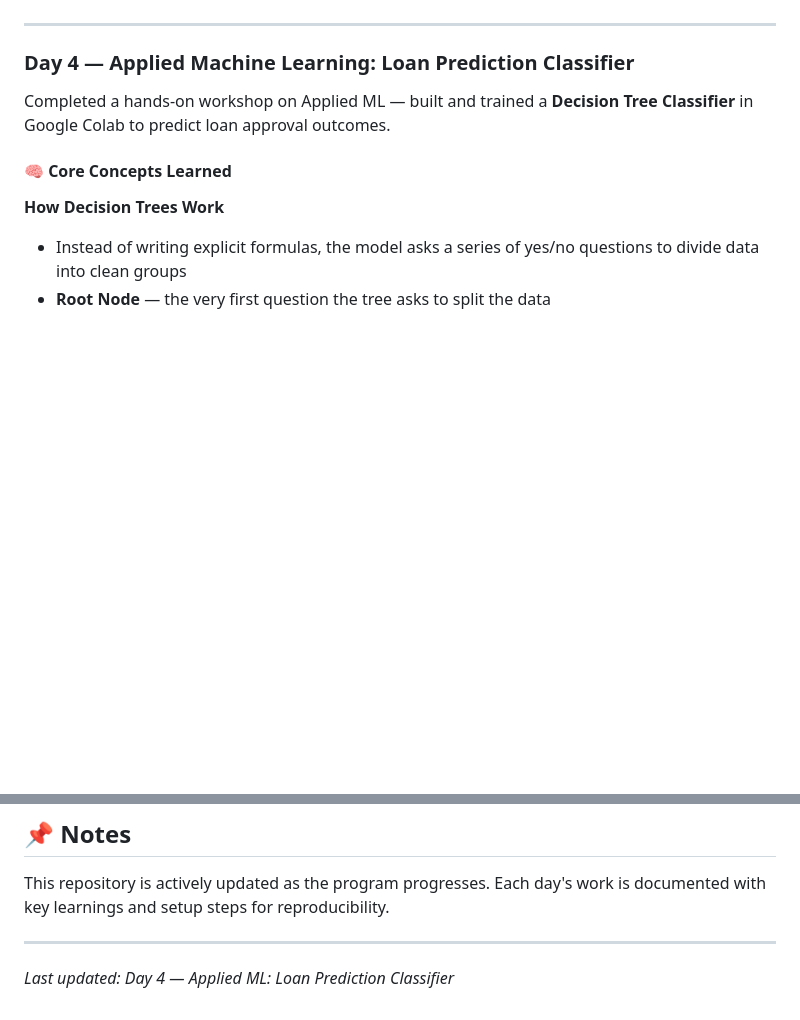
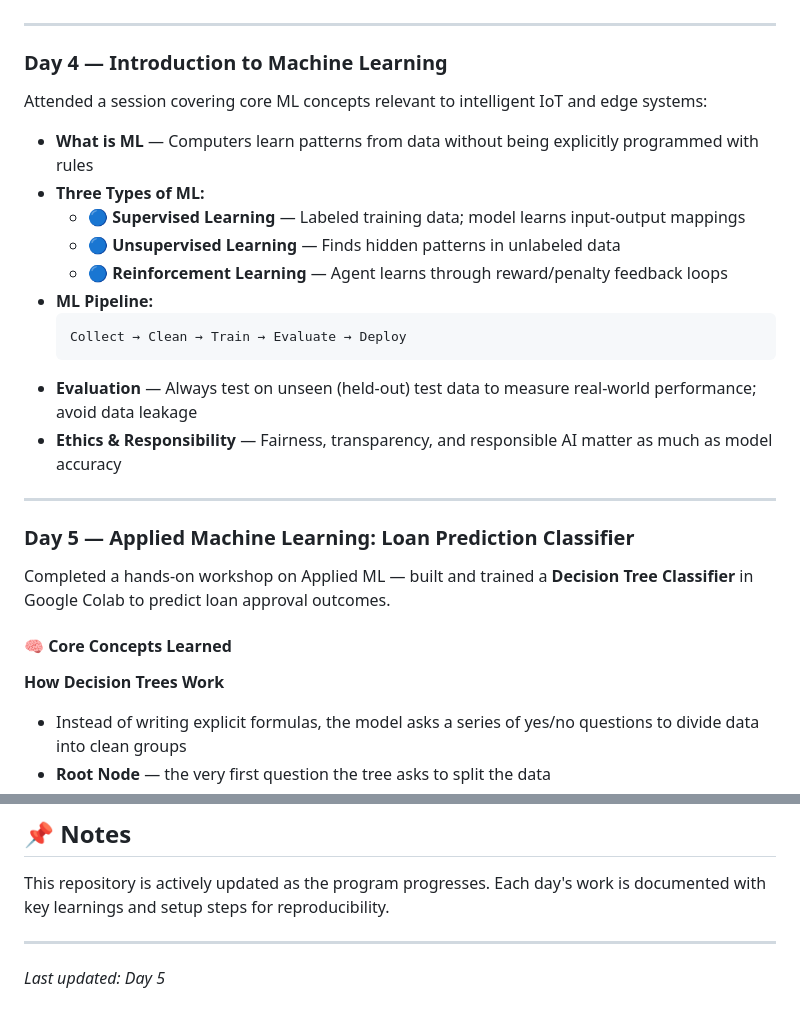
Before and after one commit to aryavijayan22244700-sudo/Edge-IoT-Smart-Automation-, a Markdown page: README.md, 2 parts joined by grey strips. Rendered like a GitHub page; blank space fills up the shorter version.

Commit message:
Revised with Day 5 content in README
Updated the README to reflect changes in the Day 5 sessions, about the Decision Tree Classifier workshop.

````diff
--- a/README.md
+++ b/README.md
@@ -43,7 +43,24 @@ This repository documents a structured, day-by-day progression through the found
 
 ---
 
-### Day 4 — Applied Machine Learning: Loan Prediction Classifier
+### Day 4 — Introduction to Machine Learning
+Attended a session covering core ML concepts relevant to intelligent IoT and edge systems:
+
+- **What is ML** — Computers learn patterns from data without being explicitly programmed with rules
+- **Three Types of ML:**
+  - 🔵 **Supervised Learning** — Labeled training data; model learns input-output mappings
+  - 🔵 **Unsupervised Learning** — Finds hidden patterns in unlabeled data
+  - 🔵 **Reinforcement Learning** — Agent learns through reward/penalty feedback loops
+- **ML Pipeline:**
+  ```
+  Collect → Clean → Train → Evaluate → Deploy
+  ```
+- **Evaluation** — Always test on unseen (held-out) test data to measure real-world performance; avoid data leakage
+- **Ethics & Responsibility** — Fairness, transparency, and responsible AI matter as much as model accuracy
+
+---
+
+### Day 5 — Applied Machine Learning: Loan Prediction Classifier
 
 Completed a hands-on workshop on Applied ML — built and trained a **Decision Tree Classifier** in Google Colab to predict loan approval outcomes.
 
@@ -169,4 +186,4 @@ This repository is actively updated as the program progresses. Each day's work i
 
 ---
 
-*Last updated: Day 4 — Applied ML: Loan Prediction Classifier*
+*Last updated: Day 5*
````
